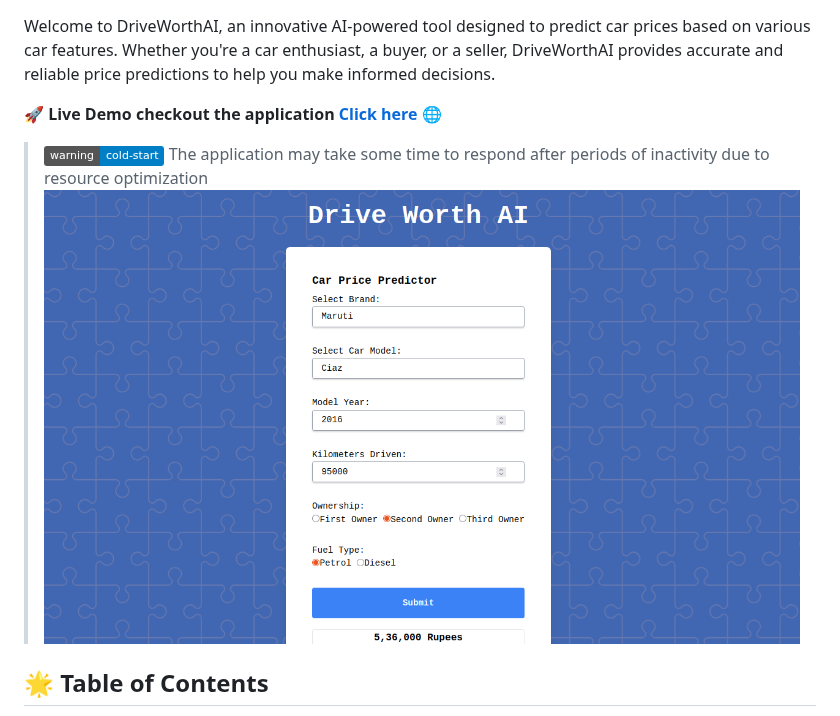
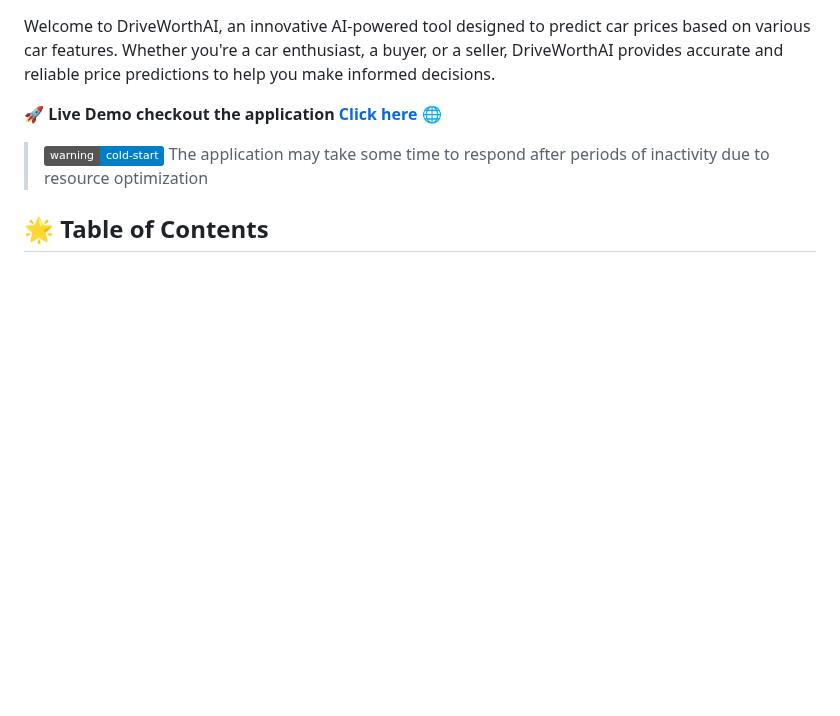
Before and after one commit to Shabeenabd/DriveWorthAI-CarPricePredictor, a Markdown page: README.md, the part around the change. GitHub-like rendering; badges without logos; blank space fills up the shorter version.

```diff
--- a/README.md
+++ b/README.md
@@ -6,7 +6,6 @@ Welcome to DriveWorthAI, an innovative AI-powered tool designed to predict car p
 **checkout the application [Click here](https://car-price-prediction-8a9y.onrender.com/) 🌐**
 
 >![Build Status](https://img.shields.io/badge/warning-cold--start-blue) The application may take some time to respond after periods of inactivity due to resource optimization
-![Logo](images/web_demo.png)
 
 
 ## 🌟 Table of Contents
```
